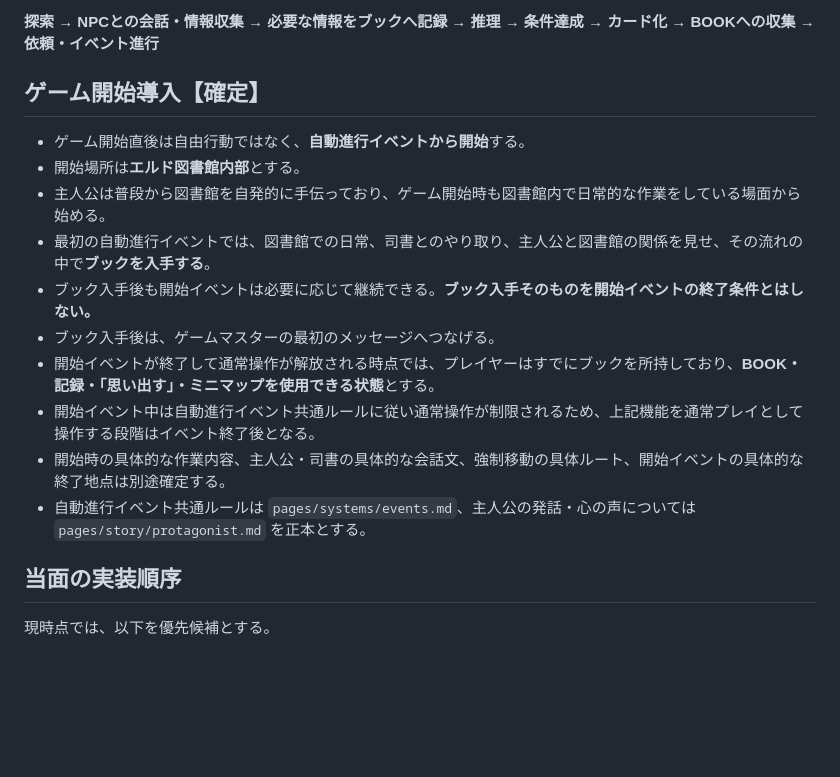
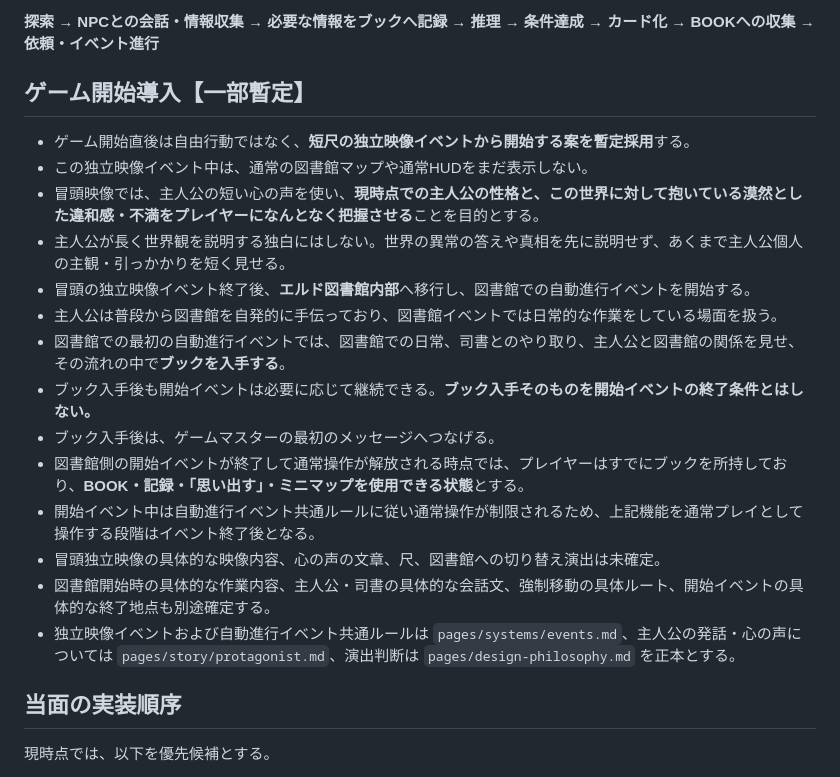
Before and after one commit to fg79sw4nvw-dot/untold-wiki, a Markdown page: pages/development/eld-playthrough-goal.md, the part around the change. Rendered like a GitHub page; blank space fills up the shorter version.

Commit message:
Set provisional standalone cinematic opening

```diff
--- a/pages/development/eld-playthrough-goal.md
+++ b/pages/development/eld-playthrough-goal.md
@@ -21,18 +21,22 @@ UNTOLDの当面の開発目標は、**エルドをゲーム開始から一区切
 
 **探索 → NPCとの会話・情報収集 → 必要な情報をブックへ記録 → 推理 → 条件達成 → カード化 → BOOKへの収集 → 依頼・イベント進行**
 
-## ゲーム開始導入【確定】
+## ゲーム開始導入【一部暫定】
 
-- ゲーム開始直後は自由行動ではなく、**自動進行イベントから開始**する。
-- 開始場所は**エルド図書館内部**とする。
-- 主人公は普段から図書館を自発的に手伝っており、ゲーム開始時も図書館内で日常的な作業をしている場面から始める。
-- 最初の自動進行イベントでは、図書館での日常、司書とのやり取り、主人公と図書館の関係を見せ、その流れの中で**ブックを入手する**。
+- ゲーム開始直後は自由行動ではなく、**短尺の独立映像イベントから開始する案を暫定採用**する。
+- この独立映像イベント中は、通常の図書館マップや通常HUDをまだ表示しない。
+- 冒頭映像では、主人公の短い心の声を使い、**現時点での主人公の性格と、この世界に対して抱いている漠然とした違和感・不満をプレイヤーになんとなく把握させる**ことを目的とする。
+- 主人公が長く世界観を説明する独白にはしない。世界の異常の答えや真相を先に説明せず、あくまで主人公個人の主観・引っかかりを短く見せる。
+- 冒頭の独立映像イベント終了後、**エルド図書館内部**へ移行し、図書館での自動進行イベントを開始する。
+- 主人公は普段から図書館を自発的に手伝っており、図書館イベントでは日常的な作業をしている場面を扱う。
+- 図書館での最初の自動進行イベントでは、図書館での日常、司書とのやり取り、主人公と図書館の関係を見せ、その流れの中で**ブックを入手する**。
 - ブック入手後も開始イベントは必要に応じて継続できる。**ブック入手そのものを開始イベントの終了条件とはしない。**
 - ブック入手後は、ゲームマスターの最初のメッセージへつなげる。
-- 開始イベントが終了して通常操作が解放される時点では、プレイヤーはすでにブックを所持しており、**BOOK・記録・「思い出す」・ミニマップを使用できる状態**とする。
+- 図書館側の開始イベントが終了して通常操作が解放される時点では、プレイヤーはすでにブックを所持しており、**BOOK・記録・「思い出す」・ミニマップを使用できる状態**とする。
 - 開始イベント中は自動進行イベント共通ルールに従い通常操作が制限されるため、上記機能を通常プレイとして操作する段階はイベント終了後となる。
-- 開始時の具体的な作業内容、主人公・司書の具体的な会話文、強制移動の具体ルート、開始イベントの具体的な終了地点は別途確定する。
-- 自動進行イベント共通ルールは `pages/systems/events.md`、主人公の発話・心の声については `pages/story/protagonist.md` を正本とする。
+- 冒頭独立映像の具体的な映像内容、心の声の文章、尺、図書館への切り替え演出は未確定。
+- 図書館開始時の具体的な作業内容、主人公・司書の具体的な会話文、強制移動の具体ルート、開始イベントの具体的な終了地点も別途確定する。
+- 独立映像イベントおよび自動進行イベント共通ルールは `pages/systems/events.md`、主人公の発話・心の声については `pages/story/protagonist.md`、演出判断は `pages/design-philosophy.md` を正本とする。
 
 ## 当面の実装順序
 
```
